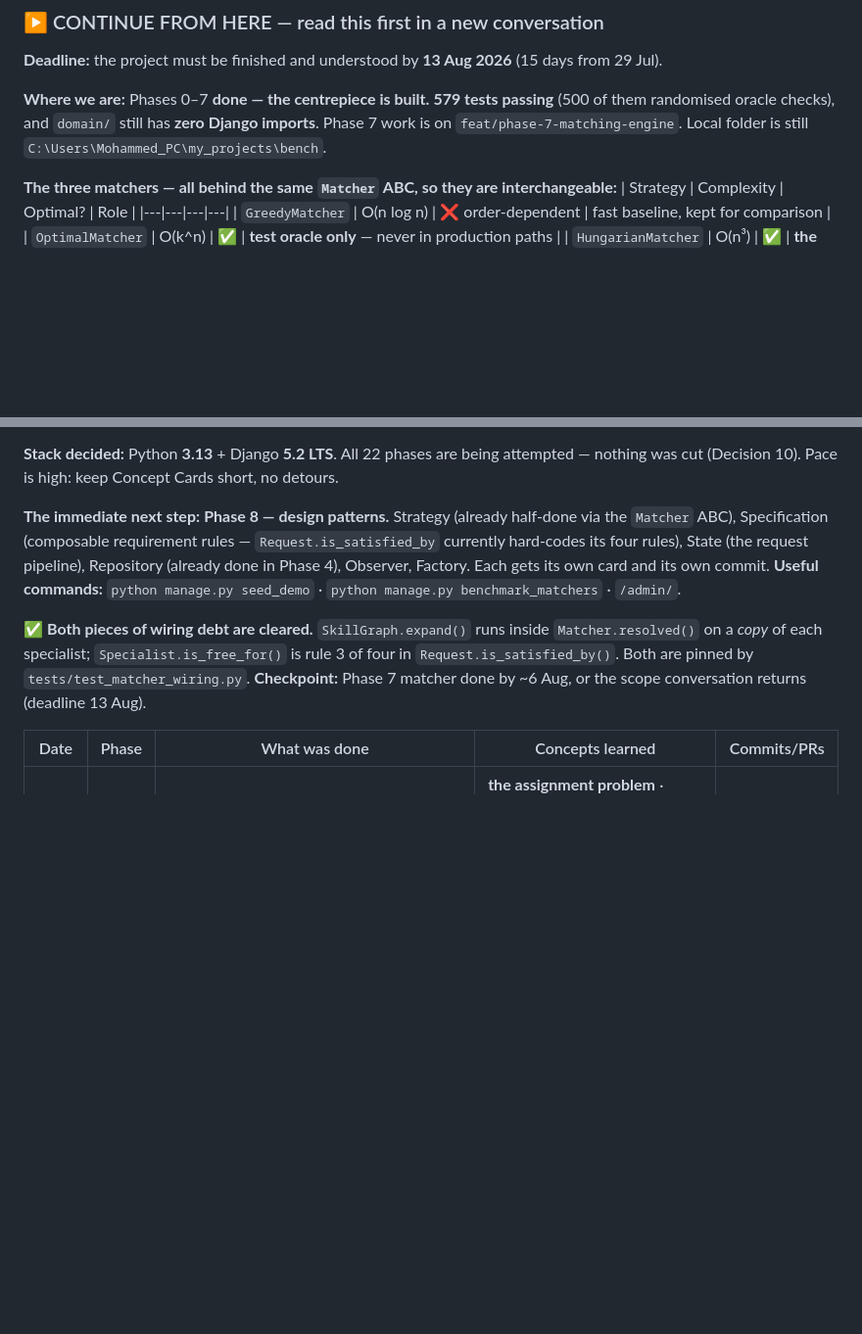
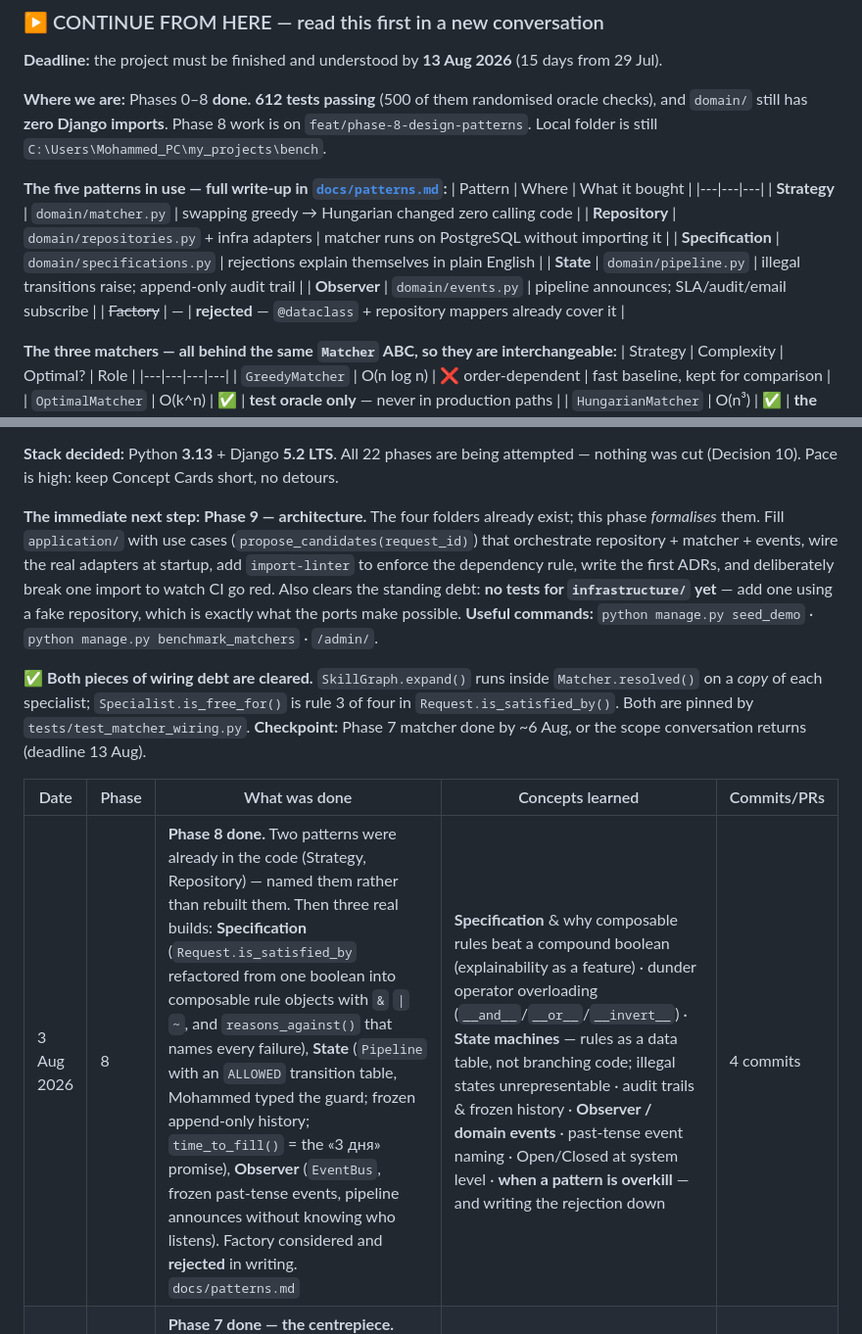
Before and after one commit to Shakarneh/BenchFlow, a Markdown page: CLAUDE.md, 2 parts joined by grey strips. Shown at 98% size. Drawn GitHub-style; blank space fills up the shorter version.

Commit message:
Record Phase 8: five patterns used, Factory rejected

```diff
--- a/CLAUDE.md
+++ b/CLAUDE.md
@@ -437,10 +437,19 @@ A phase is done when **all** of these are true:
 
 **Deadline:** the project must be finished and understood by **13 Aug 2026** (15 days from 29 Jul).
 
-**Where we are:** Phases 0–7 **done — the centrepiece is built.** **579 tests passing**
-(500 of them randomised oracle checks), and `domain/` still has **zero Django imports**.
-Phase 7 work is on `feat/phase-7-matching-engine`.
-Local folder is still `C:\Users\Mohammed_PC\my_projects\bench`.
+**Where we are:** Phases 0–8 **done.** **612 tests passing** (500 of them randomised oracle
+checks), and `domain/` still has **zero Django imports**. Phase 8 work is on
+`feat/phase-8-design-patterns`. Local folder is still `C:\Users\Mohammed_PC\my_projects\bench`.
+
+**The five patterns in use — full write-up in [`docs/patterns.md`](docs/patterns.md):**
+| Pattern | Where | What it bought |
+|---|---|---|
+| **Strategy** | `domain/matcher.py` | swapping greedy → Hungarian changed zero calling code |
+| **Repository** | `domain/repositories.py` + infra adapters | matcher runs on PostgreSQL without importing it |
+| **Specification** | `domain/specifications.py` | rejections explain themselves in plain English |
+| **State** | `domain/pipeline.py` | illegal transitions raise; append-only audit trail |
+| **Observer** | `domain/events.py` | pipeline announces; SLA/audit/email subscribe |
+| ~~Factory~~ | — | **rejected** — `@dataclass` + repository mappers already cover it |
 
 **The three matchers — all behind the same `Matcher` ABC, so they are interchangeable:**
 | Strategy | Complexity | Optimal? | Role |
@@ -507,10 +516,12 @@ Grand Walkthrough of the whole codebase.
 **Stack decided:** Python **3.13** + Django **5.2 LTS**. All 22 phases are being attempted — nothing
 was cut (Decision 10). Pace is high: keep Concept Cards short, no detours.
 
-**The immediate next step:** **Phase 8 — design patterns.** Strategy (already half-done via the
-`Matcher` ABC), Specification (composable requirement rules — `Request.is_satisfied_by` currently
-hard-codes its four rules), State (the request pipeline), Repository (already done in Phase 4),
-Observer, Factory. Each gets its own card and its own commit.
+**The immediate next step:** **Phase 9 — architecture.** The four folders already exist; this phase
+*formalises* them. Fill `application/` with use cases (`propose_candidates(request_id)`) that
+orchestrate repository + matcher + events, wire the real adapters at startup, add `import-linter`
+to enforce the dependency rule, write the first ADRs, and deliberately break one import to watch
+CI go red. Also clears the standing debt: **no tests for `infrastructure/` yet** — add one using a
+fake repository, which is exactly what the ports make possible.
 **Useful commands:** `python manage.py seed_demo` · `python manage.py benchmark_matchers` · `/admin/`.
 
 ✅ **Both pieces of wiring debt are cleared.** `SkillGraph.expand()` runs inside `Matcher.resolved()`
@@ -520,6 +531,7 @@ on a *copy* of each specialist; `Specialist.is_free_for()` is rule 3 of four in
 
 | Date | Phase | What was done | Concepts learned | Commits/PRs |
 |---|---|---|---|---|
+| 3 Aug 2026 | 8 | **Phase 8 done.** Two patterns were already in the code (Strategy, Repository) — named them rather than rebuilt them. Then three real builds: **Specification** (`Request.is_satisfied_by` refactored from one boolean into composable rule objects with `&` `\|` `~`, and `reasons_against()` that names every failure), **State** (`Pipeline` with an `ALLOWED` transition table, Mohammed typed the guard; frozen append-only history; `time_to_fill()` = the «3 дня» promise), **Observer** (`EventBus`, frozen past-tense events, pipeline announces without knowing who listens). Factory considered and **rejected** in writing. `docs/patterns.md` | **Specification** & why composable rules beat a compound boolean (explainability as a feature) · dunder operator overloading (`__and__`/`__or__`/`__invert__`) · **State machines** — rules as a data table, not branching code; illegal states unrepresentable · audit trails & frozen history · **Observer / domain events** · past-tense event naming · Open/Closed at system level · **when a pattern is overkill** — and writing the rejection down | 4 commits |
 | 2 Aug 2026 | 7 | **Phase 7 done — the centrepiece.** Cleared both pieces of wiring debt (skill graph + calendar now run inside real matching, pinned by tests). Added multi-request `assign()` so requests compete for one pool. Then three matchers: `GreedyMatcher`, exhaustive `OptimalMatcher` (Mohammed typed `is_better` — the objective function), and `HungarianMatcher` (Mohammed typed `cell_cost` — the penalty encoding). Verified by **oracle testing**: 200 random worlds where Hungarian must match the exhaustive answer exactly, plus 300 more asserting invariants. Benchmarked across 7 world sizes; wrote up `docs/matching.md`. **579 tests** | **the assignment problem** · bipartite graphs · **locally vs globally optimal** (greedy strands a client to save 47) · order-dependence as a correctness smell · **objective functions** as business decisions · **the Hungarian algorithm** & potentials as generalised row/column reduction · **penalty encoding** to turn "fill first, then save" into pure arithmetic · integer cents for exactness · padding to square · **oracle testing** — how to trust an algorithm you did not derive · seeded randomised testing · O(n log n) vs O(k^n) vs O(n³) measured, not claimed | 4 commits |
 | 2 Aug 2026 | 6 | **Phase 6 done.** `domain/allocation.py` — `Allocation` (frozen, inclusive dates) + `Calendar`. `peak_load()` is a **sweep-line** Mohammed typed: each booking becomes `+fraction` at the start and `-fraction` the day *after* the end, sort, one pass tracking a running max. `Specialist` gained `allocations` + `is_free_for()`, so part-time people can take part-time work. DB: `AllocationModel` with two `CheckConstraint`s (`ends_on >= starts_on`, `0 < fraction <= 1`) enforced by PostgreSQL itself; admin shows a live **peak load** column — Carol was pushed to **125% OVER** by hand to watch it fire. 18 new tests | **intervals** · **inclusive vs exclusive ends** (the `+1 day` release, pinned by boundary tests one day apart) · **sweep-line** and why it beats pairwise O(n²) · **O(n log n)** — the sort dominates · **fractional capacity** · tuple sort order so a release precedes an acquire on the same day · DB `CheckConstraint` · `on_delete=SET_NULL` to preserve history | *(this batch)* |
 | 1 Aug 2026 | 5 | **Phase 5 done.** `domain/skill_graph.py` — `SkillGraph.implied_by()` is a **BFS transitive closure** (Mohammed typed the loop), `expand()` adds implied skills at the same level and keeps the highest on conflict. 9 tests including a deliberate **cycle test** (wrong guard = infinite hang, not a failure). DB side: `implies` self-M2M on `SkillModel` with `symmetrical=False`, `DjangoSkillGraphRepository` loads the whole DAG in one query, `seed_demo` seeds 7 implications. Proved live: Alice knows only Django, and covers *Programming* two hops away | **graphs** · **DAGs** & why cycles are fatal · **BFS** and why `popleft()` makes it breadth-first · **transitive closure** · the visited-set as cycle guard · **Big-O: O(V+E)** · `deque` vs `list.pop(0)` (O(1) vs O(n)) · self-referencing many-to-many · loading a whole graph vs walking it hop-by-hop | 2 commits |
```
